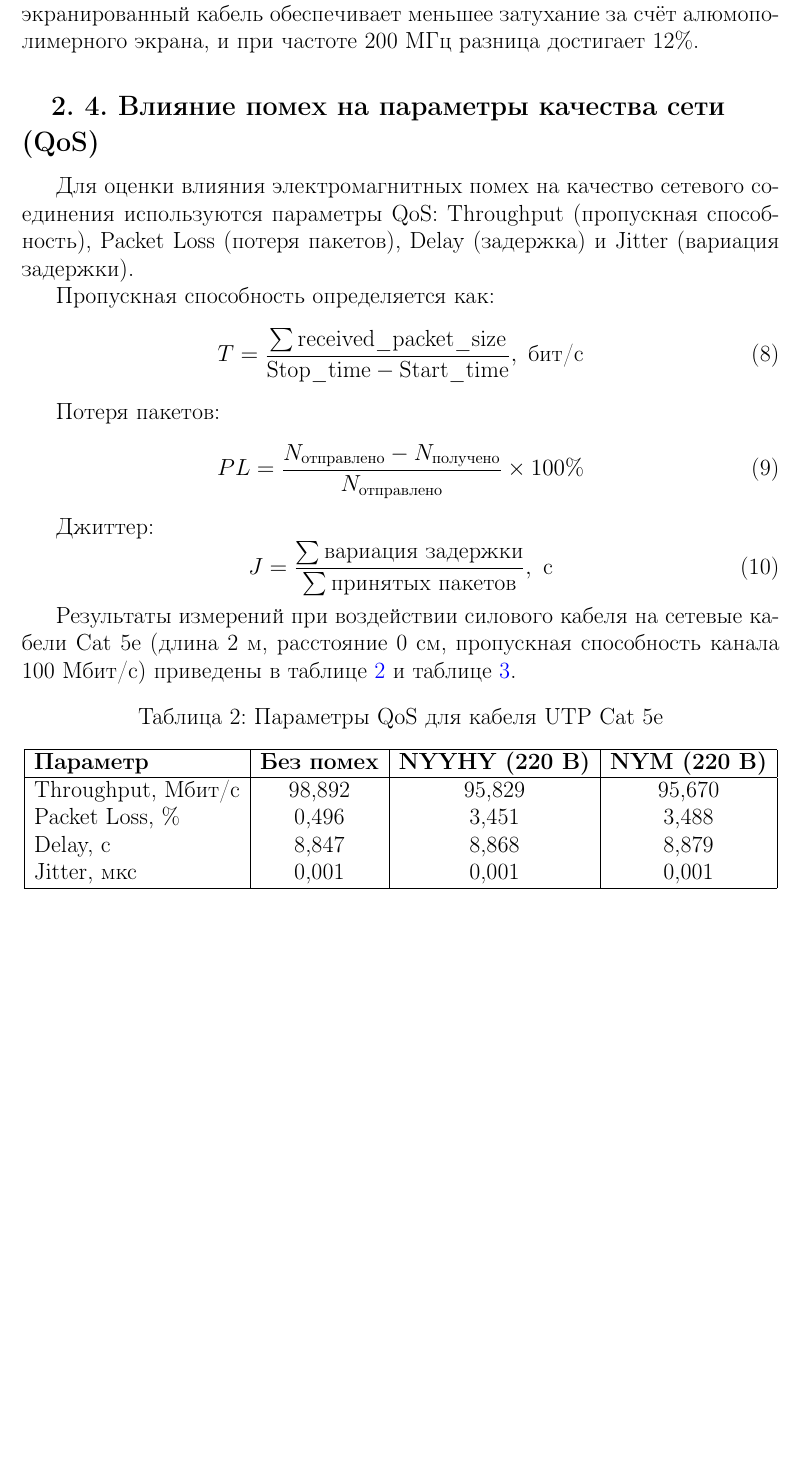
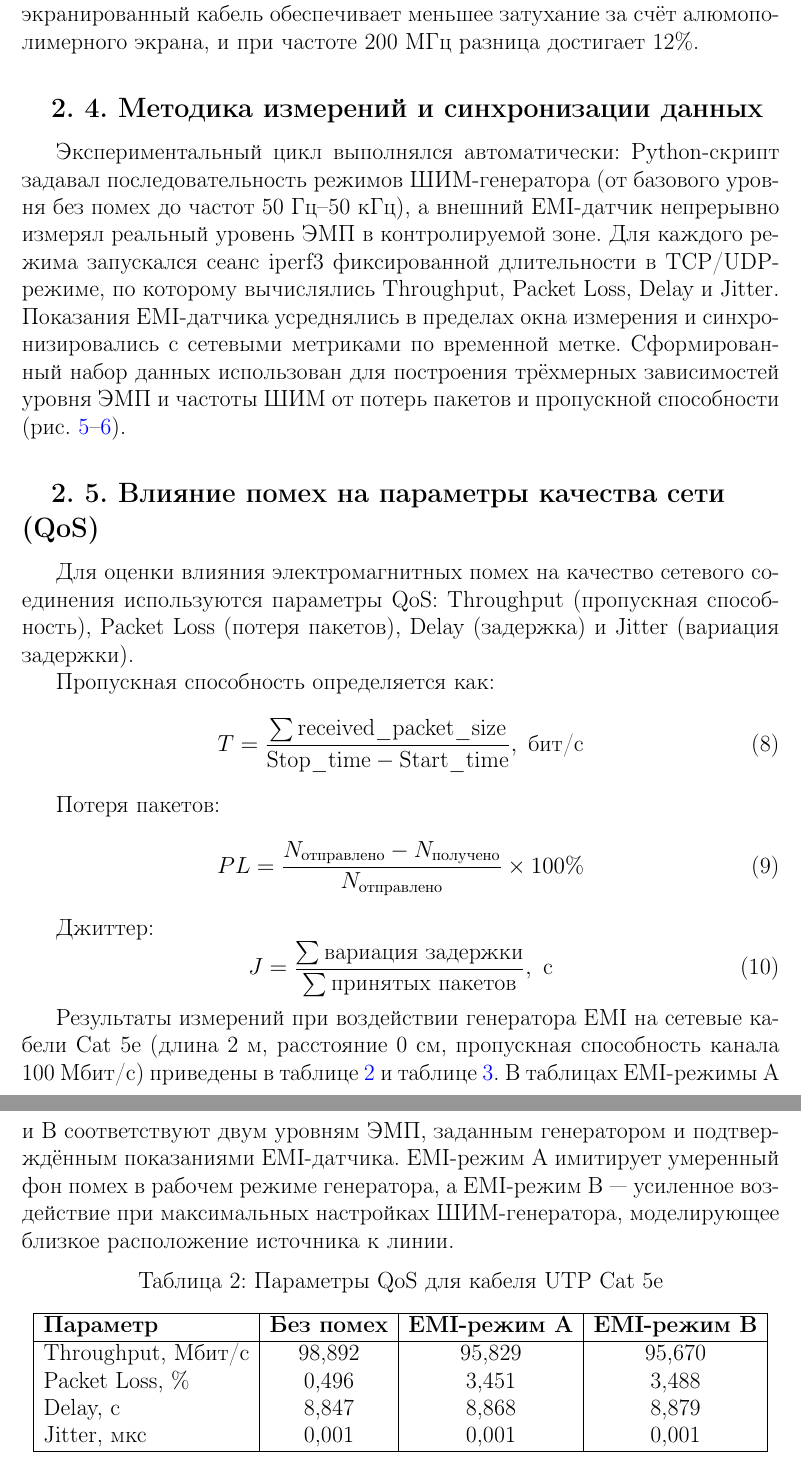
Before and after one commit to sshubuntu/Physics_project, a LaTeX document (main.tex): part of page 7 of 12 before the commit and two parts of pages 7 and 8 of 13 after it, the two joined at a grey line, cut so that both start at the same text, the shorter picture padded with empty space. Compiled offline with pdfLaTeX.

Commit message:
feat: feat
Co-authored-by: Copilot <copilot@github.com>

```diff
--- a/main.tex
+++ b/main.tex
@@ -258,6 +257,21 @@ $C \approx 50$~пФ/м, $\mathrm{tg}\delta \approx 2 \times 10^{-4}$.
 меньшее затухание за счёт алюмополимерного экрана,
 и при частоте 200~МГц разница достигает 12\%.
 
+\Subsection{Методика измерений и синхронизации данных}
+
+Экспериментальный цикл выполнялся автоматически: Python-скрипт
+задавал последовательность режимов ШИМ-генератора
+(от базового уровня без помех до частот 50~Гц--50~кГц),
+а внешний EMI-датчик непрерывно измерял реальный уровень ЭМП
+в контролируемой зоне. Для каждого режима запускался сеанс
+\texttt{iperf3} фиксированной длительности в TCP/UDP-режиме,
+по которому вычислялись Throughput, Packet Loss, Delay и Jitter.
+Показания EMI-датчика усреднялись в пределах окна измерения
+и синхронизировались с сетевыми метриками по временной метке.
+Сформированный набор данных использован для построения
+трёхмерных зависимостей уровня ЭМП и частоты ШИМ от потерь пакетов
+и пропускной способности (рис.~\ref{fig:emi_3d_loss}--\ref{fig:emi_3d_throughput}).
+
 \Subsection{Влияние помех на параметры качества сети (QoS)}
 
 Для оценки влияния электромагнитных помех на качество
@@ -280,10 +294,15 @@ Delay (задержка) и Jitter (вариация задержки).
   J = \frac{\sum \text{вариация задержки}}{\sum \text{принятых пакетов}},~\text{с}
 \end{equation}
 
-Результаты измерений при воздействии силового кабеля
+Результаты измерений при воздействии генератора EMI
 на сетевые кабели Cat~5e (длина 2~м, расстояние 0~см,
 пропускная способность канала 100~Мбит/с)
 приведены в таблице~\ref{tab:qos_utp} и таблице~\ref{tab:qos_stp}.
+В таблицах EMI-режимы A и B соответствуют двум уровням ЭМП,
+заданным генератором и подтверждённым показаниями EMI-датчика.
+EMI-режим A имитирует умеренный фон помех в рабочем режиме генератора,
+а EMI-режим B~--- усиленное воздействие при максимальных настройках
+ШИМ-генератора, моделирующее близкое расположение источника к линии.
 
 \begin{table}[h!]
   \centering
@@ -291,7 +310,7 @@ Delay (задержка) и Jitter (вариация задержки).
   \label{tab:qos_utp}
   \begin{tabular}{|l|c|c|c|}
     \hline
-    \textbf{Параметр} & \textbf{Без помех} & \textbf{NYYHY (220~В)} & \textbf{NYM (220~В)} \\
+    \textbf{Параметр} & \textbf{Без помех} & \textbf{EMI-режим A} & \textbf{EMI-режим B} \\
     \hline
     Throughput, Мбит/с & 98{,}892 & 95{,}829 & 95{,}670 \\
     Packet Loss, \%    & 0{,}496  & 3{,}451  & 3{,}488  \\
```
Also changed, not shown: main.pdf, report_plots/Fig1_B_vs_distance.pdf, report_plots/Fig1_B_vs_distance.png, report_plots/Fig2_throughput.pdf, report_plots/Fig2_throughput.png, report_plots/Fig3_packet_loss.pdf, report_plots/Fig3_packet_loss.png, report_plots/Fig4_jitter.pdf, report_plots/Fig4_jitter.png, report_plots/Fig5_AXT.pdf, report_plots/Fig6_3D_loss.pdf, report_plots/Fig6_3D_loss.png, report_plots/Fig7_3D_throughput.pdf, report_plots/Fig7_3D_throughput.png, 1 more files, 1 other file.
